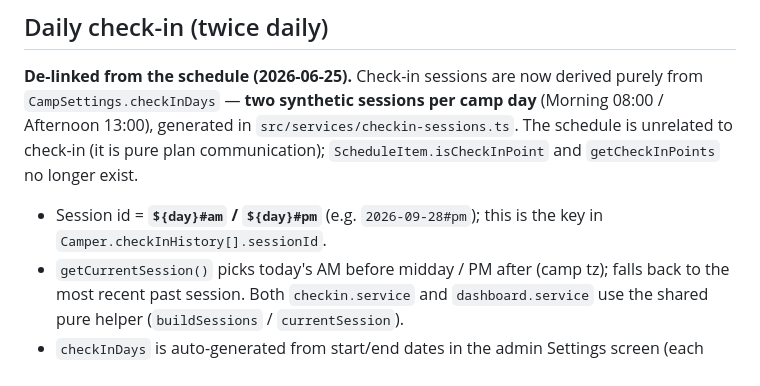
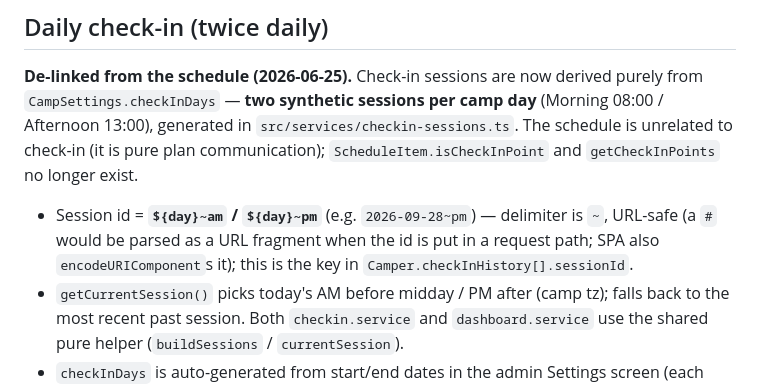
Before and after one commit to citipointe-youth/youth-camp-platform, a Markdown page: CLAUDE.md, the part around the change. GitHub-like rendering.

Commit message:
docs: correct check-in session-id delimiter to ~ in CLAUDE.md
Co-Authored-By: Claude Opus 4.8 <noreply@anthropic.com>
Claude-Session: https://claude.ai/code/session_011wiaro9G1GtPRing1UFvXw

```diff
--- a/CLAUDE.md
+++ b/CLAUDE.md
@@ -162,7 +162,7 @@ Users in pre-camp mode can tap **"👁 Preview at-camp view"** on the pre-camp h
 (it is pure plan communication); `ScheduleItem.isCheckInPoint` and `getCheckInPoints` no longer
 exist.
 
-- Session id = **`${day}#am` / `${day}#pm`** (e.g. `2026-09-28#pm`); this is the key in
+- Session id = **`${day}~am` / `${day}~pm`** (e.g. `2026-09-28~pm`) — delimiter is `~`, URL-safe (a `#` would be parsed as a URL fragment when the id is put in a request path; SPA also `encodeURIComponent`s it); this is the key in
   `Camper.checkInHistory[].sessionId`.
 - `getCurrentSession()` picks today's AM before midday / PM after (camp tz); falls back to the
   most recent past session. Both `checkin.service` and `dashboard.service` use the shared pure
```
